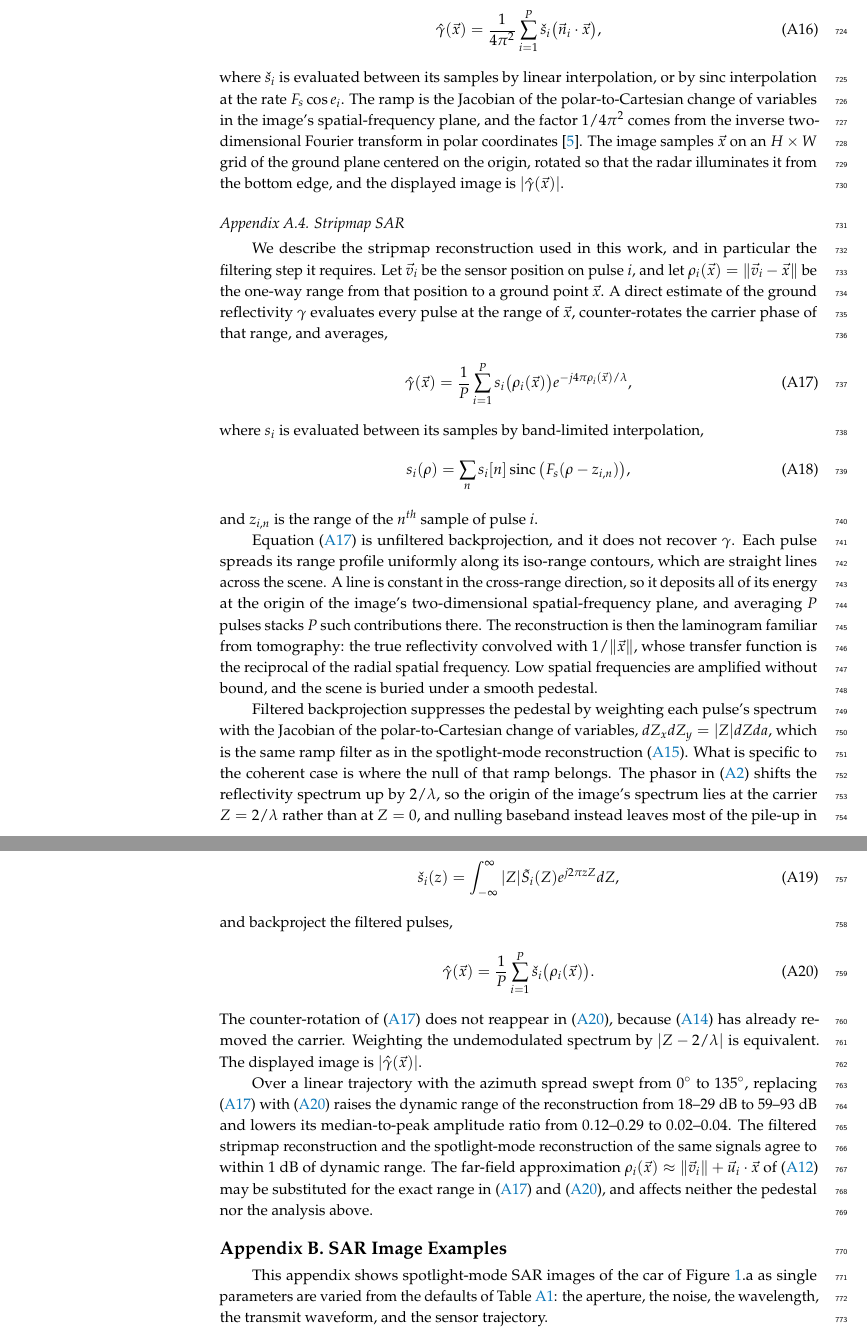
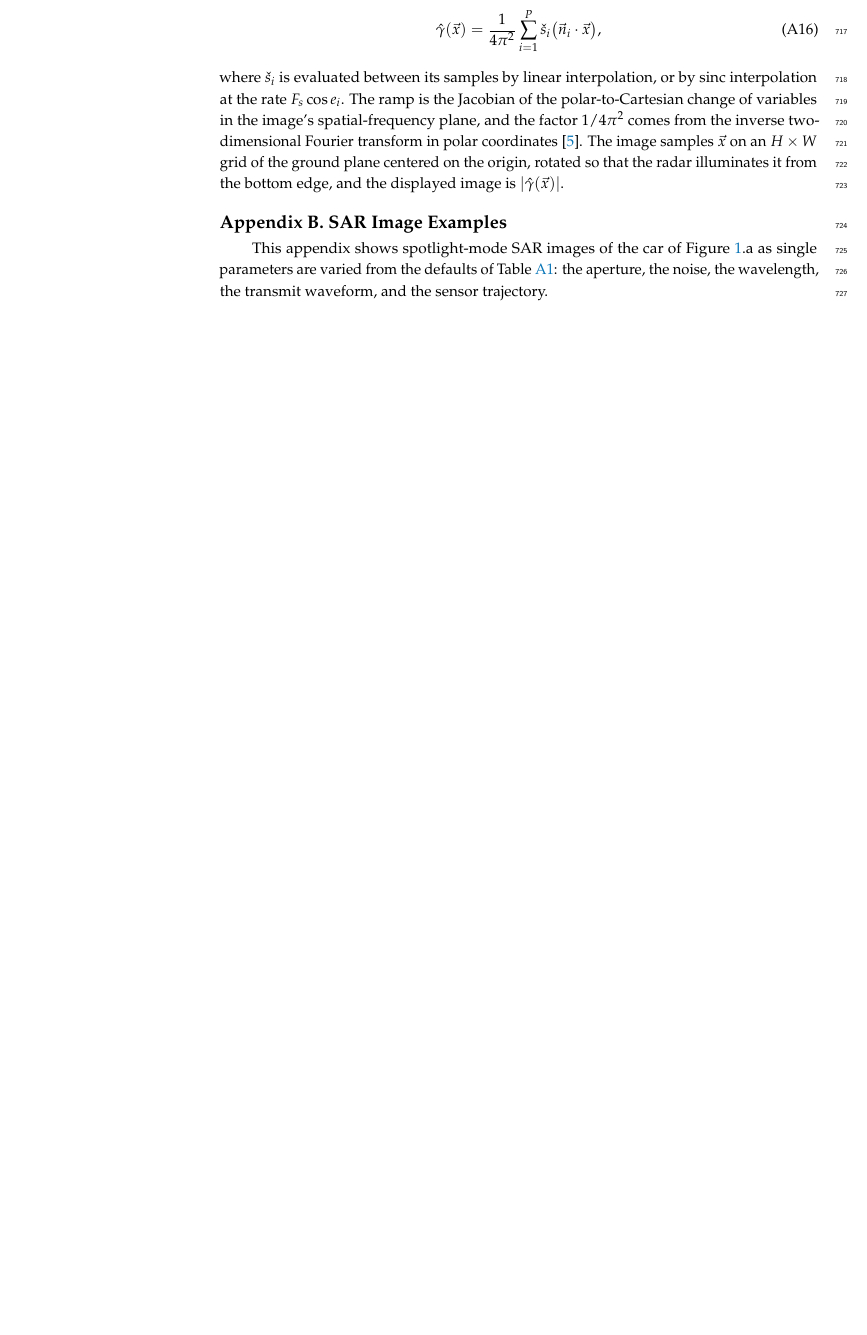
Before and after one commit to Sehajbal01/shapenet_sar_sim, a LaTeX paper (latex/main.tex): two parts of pages 24 and 25 of 32 before the commit and part of page 24 of 31 after it, the two joined at a grey line, cut so that both start at the same text, the shorter picture padded with empty space. Compiled offline with pdfLaTeX.

Commit message:
paper: spotlight SAR only, drop stripmap
Co-Authored-By: Claude Opus 5.5 <noreply@anthropic.com>
Claude-Session: https://claude.ai/code/session_01GGmVrkSgyd4LF9qZZbmMeN

```diff
--- a/latex/main.tex
+++ b/latex/main.tex
@@ -34,9 +34,9 @@ Department of Electrical and Computer Engineering, The University of Arizona, Tu
 
 \corres{Correspondence: berian@arizona.edu}
 
-\abstract{There is currently a lack of open-source SAR and sonar simulators. \emph{RaySAR} supports only stripmap-mode imaging and forms images directly from geometry without simulating a received signal, while \emph{CVDomes} is limited to a few CAD models and spotlight mode. Both depend on outdated software such as MATLAB and POV-Ray, and neither simulates sonar. We present an \emph{open-source SAR and sonar simulator} implemented in \emph{PyTorch} with \emph{GPU acceleration} that renders four imaging modalities from a single ray-traced signal model: \emph{spotlight-mode SAR}, \emph{stripmap-mode SAR}, \emph{side-scan sonar}, and \emph{forward-looking sonar}. It supports arbitrary \texttt{.obj} 3D models, with configurable wavelength, sample rate, bandwidth, transmit waveform, and material properties. We simulate multi-bounce ray tracing to model realistic reflectivity, scattering, and absorption. We introduce an efficient low-pass filtering technique for summation and interpolation of ray returns, termed \emph{interposummation}, which accounts for the effective bandwidth and sample rate of the sensor. Each return keeps the round-trip phase of its path, so the simulated signals are complex-valued and support \emph{coherent imaging}. Interposummation accepts \emph{arbitrary transmit waveforms} through the effective window of their matched filter, so pulse-compression waveforms such as LFM chirps and Barker codes are simulated from the same ray trace as an ideal band-limited pulse. The simulator further supports radar cross section modeling, different noise types, and imperfect sensor trajectories. We test our simulator on ShapeNet car models with spotlight-mode SAR, side-scan sonar, and forward-looking sonar, and validate the stripmap-mode reconstruction against spotlight mode.}
+\abstract{There is currently a lack of open-source SAR and sonar simulators. \emph{RaySAR} forms images directly from geometry without simulating a received signal, while \emph{CVDomes} is limited to a few CAD models. Both depend on outdated software such as MATLAB and POV-Ray, and neither simulates sonar. We present an \emph{open-source SAR and sonar simulator} implemented in \emph{PyTorch} with \emph{GPU acceleration} that renders three imaging modalities from a single ray-traced signal model: \emph{spotlight-mode SAR}, \emph{side-scan sonar}, and \emph{forward-looking sonar}. It supports arbitrary \texttt{.obj} 3D models, with configurable wavelength, sample rate, bandwidth, transmit waveform, and material properties. We simulate multi-bounce ray tracing to model realistic reflectivity, scattering, and absorption. We introduce an efficient low-pass filtering technique for summation and interpolation of ray returns, termed \emph{interposummation}, which accounts for the effective bandwidth and sample rate of the sensor. Each return keeps the round-trip phase of its path, so the simulated signals are complex-valued and support \emph{coherent imaging}. Interposummation accepts \emph{arbitrary transmit waveforms} through the effective window of their matched filter, so pulse-compression waveforms such as LFM chirps and Barker codes are simulated from the same ray trace as an ideal band-limited pulse. The simulator further supports radar cross section modeling, different noise types, and imperfect sensor trajectories. We test our simulator on ShapeNet car models with spotlight-mode SAR, side-scan sonar, and forward-looking sonar.}
 
-\keyword{SAR; spotlight SAR; stripmap SAR; side-scan sonar; forward-looking sonar; pulse compression; ray tracing; simulator}
+\keyword{SAR; spotlight SAR; side-scan sonar; forward-looking sonar; pulse compression; ray tracing; simulator}
 
 %=================================================================
 \begin{document}
@@ -1197,68 +1189,6 @@ samples $\vec{x}$ on an $H \times W$ grid of the ground plane centered on the or
 that the radar illuminates it from the bottom edge, and the displayed image is
 $|\hat{\gamma}(\vec{x})|$.
 
-\subsection{Stripmap SAR}
-\label{sec:stripmap-sar}
-
-We describe the stripmap reconstruction used in this work, and in particular the filtering step
-it requires. Let $\vec{v}_i$ be the sensor position on pulse $i$, and let $\rho_i(\vec{x}) =
-\lVert\vec{v}_i-\vec{x}\rVert$ be the one-way range from that position to a ground point
-$\vec{x}$. A direct estimate of the ground reflectivity $\gamma$ evaluates every pulse at the
-range of $\vec{x}$, counter-rotates the carrier phase of that range, and averages,
-\begin{equation}
-    \hat{\gamma}(\vec{x}) = \frac{1}{P}\sum_{i=1}^{P}s_i\big(\rho_i(\vec{x})\big)e^{-j 4 \pi \rho_i(\vec{x}) / \lambda}
-    ,
-    \label{eq:naive-bp}
-\end{equation}
-where $s_i$ is evaluated between its samples by band-limited interpolation,
-\begin{equation}
-    s_i(\rho) = \sum_{n}s_i[n]\sinc\big(F_s(\rho-z_{i,n})\big)
-    ,
-    \label{eq:bp-interp}
-\end{equation}
-and $z_{i,n}$ is the range of the $n^{th}$ sample of pulse $i$.
-
-Equation (\ref{eq:naive-bp}) is unfiltered backprojection, and it does not recover $\gamma$. Each
-pulse spreads its range profile uniformly along its iso-range contours, which are straight lines
-across the scene. A line is constant in the cross-range direction, so it deposits all of its
-energy at the origin of the image's two-dimensional spatial-frequency plane, and averaging $P$
-pulses stacks $P$ such contributions there. The reconstruction is then the laminogram familiar
-from tomography: the true reflectivity convolved with $1/\lVert\vec{x}\rVert$, whose transfer
-function is the reciprocal of the radial spatial frequency. Low spatial frequencies are amplified
-without bound, and the scene is buried under a smooth pedestal.
-
-Filtered backprojection suppresses the pedestal by weighting each pulse's spectrum with the
-Jacobian of the polar-to-Cartesian change of variables, $dZ_xdZ_y = |Z|dZda$, which is the same
-ramp filter as in the spotlight-mode reconstruction (\ref{eq:cbp-ramp}). What is specific to the
-coherent case is where the null of that ramp belongs. The phasor in (\ref{eq:coherent-signal}) shifts the reflectivity spectrum up by $2/\lambda$, so the origin of
-the image's spectrum lies at the carrier $Z = 2/\lambda$ rather than at $Z=0$, and nulling
-baseband instead leaves most of the pile-up in place. We therefore demodulate each pulse with
-(\ref{eq:demod}) before filtering, which slides the carrier onto $Z=0$, weight the spectrum
-$\tilde{S}_i(Z)$ of $\tilde{s}_i(z)$ by $|Z|$,
-\begin{equation}
-    \check{s}_i(z) = \int_{-\infty}^{\infty}|Z|\tilde{S}_i(Z)e^{j 2 \pi z Z}dZ
-    ,
-    \label{eq:ramp}
-\end{equation}
-and backproject the filtered pulses,
-\begin{equation}
-    \hat{\gamma}(\vec{x}) = \frac{1}{P}\sum_{i=1}^{P}\check{s}_i\big(\rho_i(\vec{x})\big)
-    .
-    \label{eq:filtered-bp}
-\end{equation}
-The counter-rotation of (\ref{eq:naive-bp}) does not reappear in (\ref{eq:filtered-bp}), because
-(\ref{eq:demod}) has already removed the carrier. Weighting the undemodulated spectrum by
-$|Z-2/\lambda|$ is equivalent. The displayed image is $|\hat{\gamma}(\vec{x})|$.
-
-Over a linear trajectory with the azimuth spread swept from $0^\circ$ to $135^\circ$, replacing
-(\ref{eq:naive-bp}) with (\ref{eq:filtered-bp}) raises the dynamic range of the reconstruction
-from 18--29~dB to 59--93~dB and lowers its median-to-peak amplitude ratio from $0.12$--$0.29$ to
-$0.02$--$0.04$. The filtered stripmap reconstruction and the spotlight-mode reconstruction of the
-same signals agree to within $1$~dB of dynamic range. The far-field approximation $\rho_i(\vec{x})
-\approx \lVert\vec{v}_i\rVert + \vec{u}_i\cdot\vec{x}$ of (\ref{eq:plane-wave-range}) may be substituted
-for the exact range in (\ref{eq:naive-bp}) and (\ref{eq:filtered-bp}), and affects neither the
-pedestal nor the analysis above.
-
 \section{SAR Image Examples}
 \label{app:sar-examples}
 This appendix shows spotlight-mode SAR images of the car of Figure \ref{fig:main-fig}.a as single parameters
```
Also changed, not shown: latex/figs/modality_comparison.png, latex/main.tex (60 more changed lines), 1 other file.
